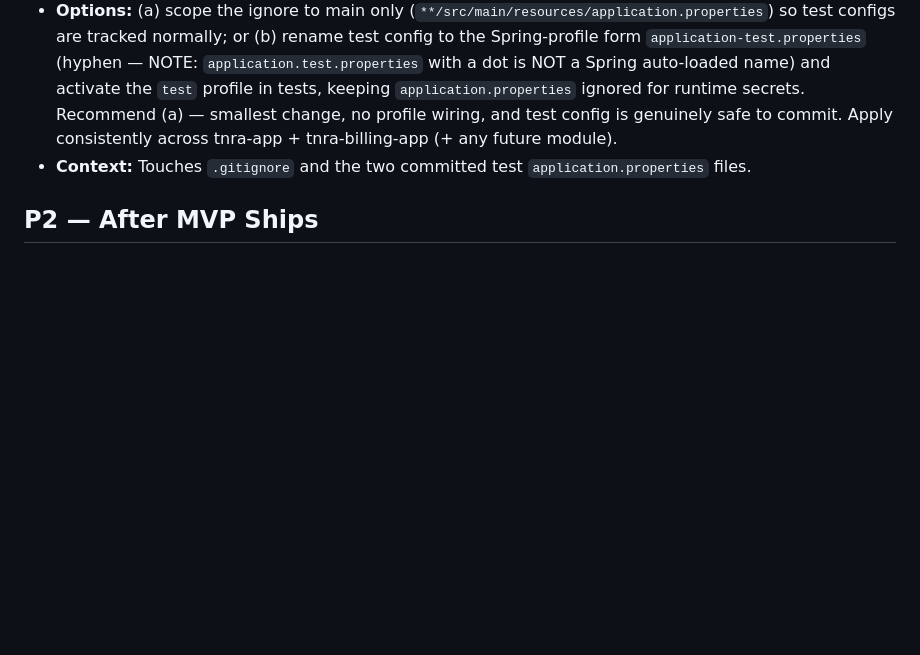
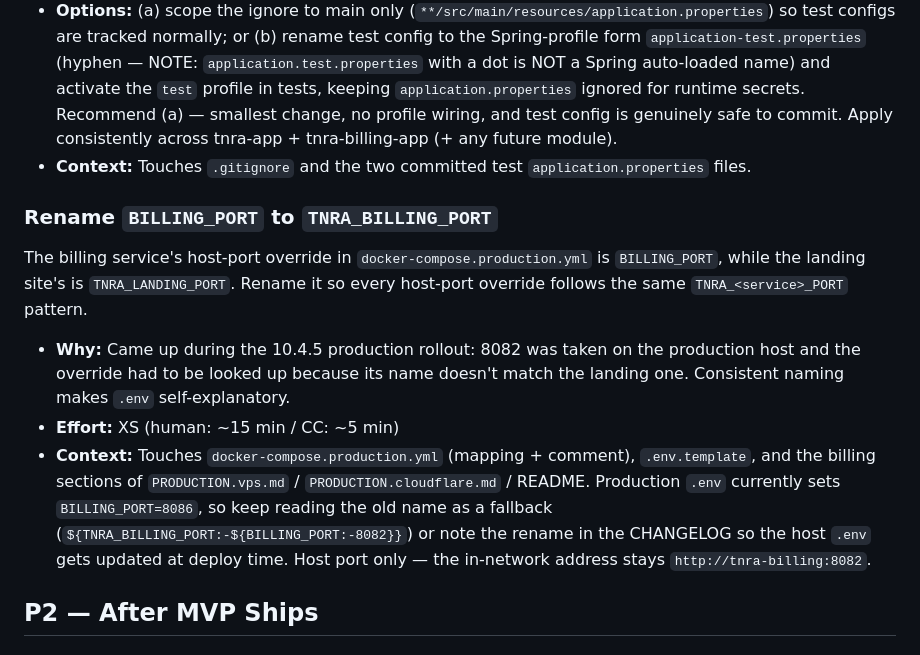
Before and after one commit to dogeared/tnra, a Markdown page: TODOS.md, the part around the change. Rendered like a GitHub page; blank space fills up the shorter version.

Commit message:
docs(todo): rename BILLING_PORT to TNRA_BILLING_PORT for consistency with TNRA_LANDING_PORT (#172)
Co-authored-by: Claude Fable 5.1 <noreply@anthropic.com>

```diff
--- a/TODOS.md
+++ b/TODOS.md
@@ -159,6 +159,21 @@ TEST config lives in `src/test/resources/application.properties` and must be `gi
   commit. Apply consistently across tnra-app + tnra-billing-app (+ any future module).
 - **Context:** Touches `.gitignore` and the two committed test `application.properties` files.
 
+### Rename `BILLING_PORT` to `TNRA_BILLING_PORT`
+The billing service's host-port override in `docker-compose.production.yml` is `BILLING_PORT`, while
+the landing site's is `TNRA_LANDING_PORT`. Rename it so every host-port override follows the same
+`TNRA_<service>_PORT` pattern.
+- **Why:** Came up during the 10.4.5 production rollout: 8082 was taken on the production host and the
+  override had to be looked up because its name doesn't match the landing one. Consistent naming makes
+  `.env` self-explanatory.
+- **Effort:** XS (human: ~15 min / CC: ~5 min)
+- **Context:** Touches `docker-compose.production.yml` (mapping + comment), `.env.template`, and the
+  billing sections of `PRODUCTION.vps.md` / `PRODUCTION.cloudflare.md` / README. Production `.env`
+  currently sets `BILLING_PORT=8086`, so keep reading the old name as a fallback
+  (`${TNRA_BILLING_PORT:-${BILLING_PORT:-8082}}`) or note the rename in the CHANGELOG so the host
+  `.env` gets updated at deploy time. Host port only — the in-network address stays
+  `http://tnra-billing:8082`.
+
 ## P2 — After MVP Ships
 
 ### Completed Post View — Improve Read-Only Contrast
```
